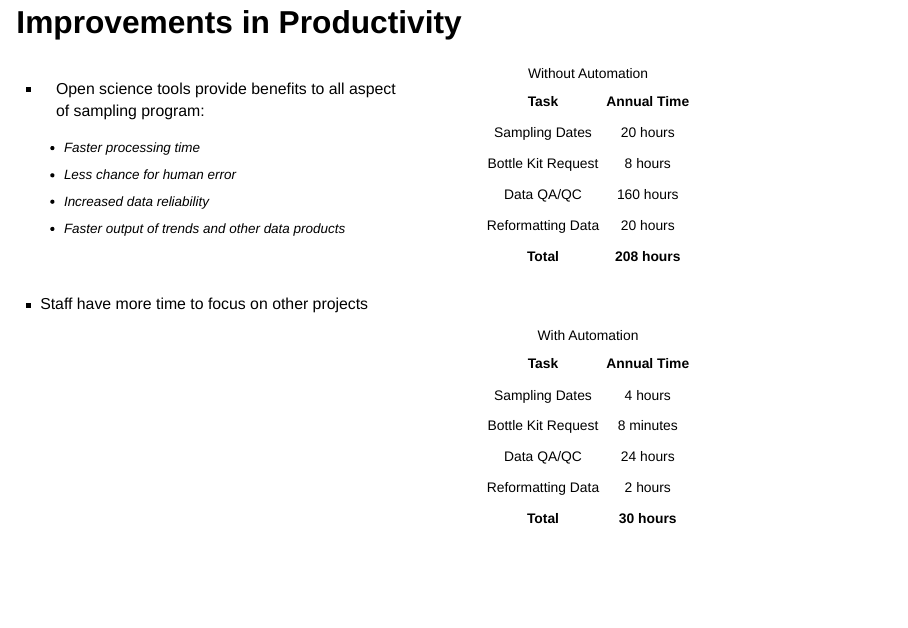
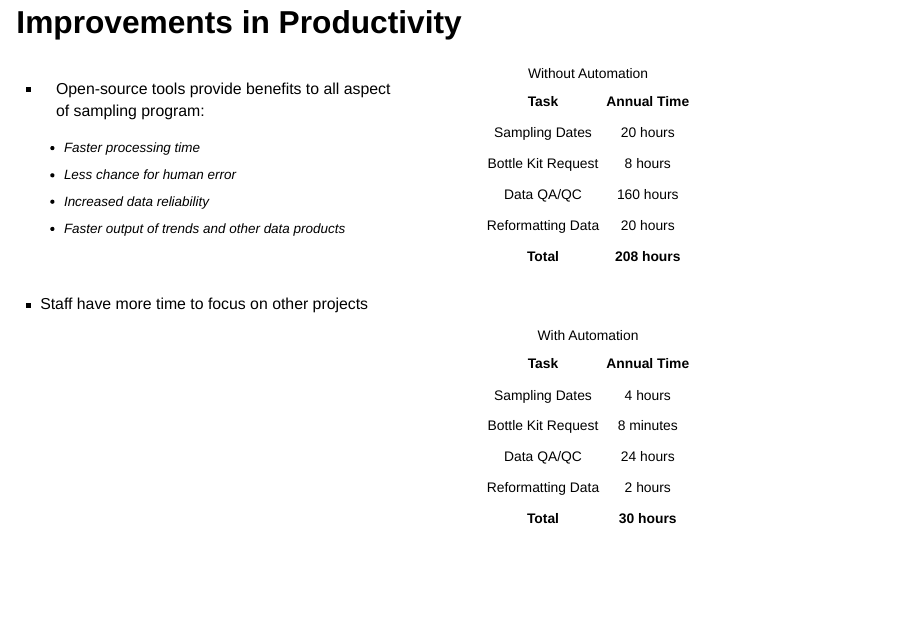
Before and after one commit to PCDEM/FLMS_2024, a Quarto document (pres.qmd): page 25 of 30. Rendered offline with R 4.5, knitr and Pandoc in place of Quarto, with nearby package versions; drawn as Slidy slides in place of the format the file asks for.

Commit message:
Update presentation

```diff
--- a/pres.qmd
+++ b/pres.qmd
@@ -274,7 +274,7 @@ Open Source Tools
 
 ::: columns
 ::: {.column style="width=50%; font-size: 0.8em;"}
--   Open science tools provide benefits to all aspect of sampling program:
+-   Open-source tools provide benefits to all aspect of sampling program:
 
     -   Faster processing time
     -   Less chance for human error
```
